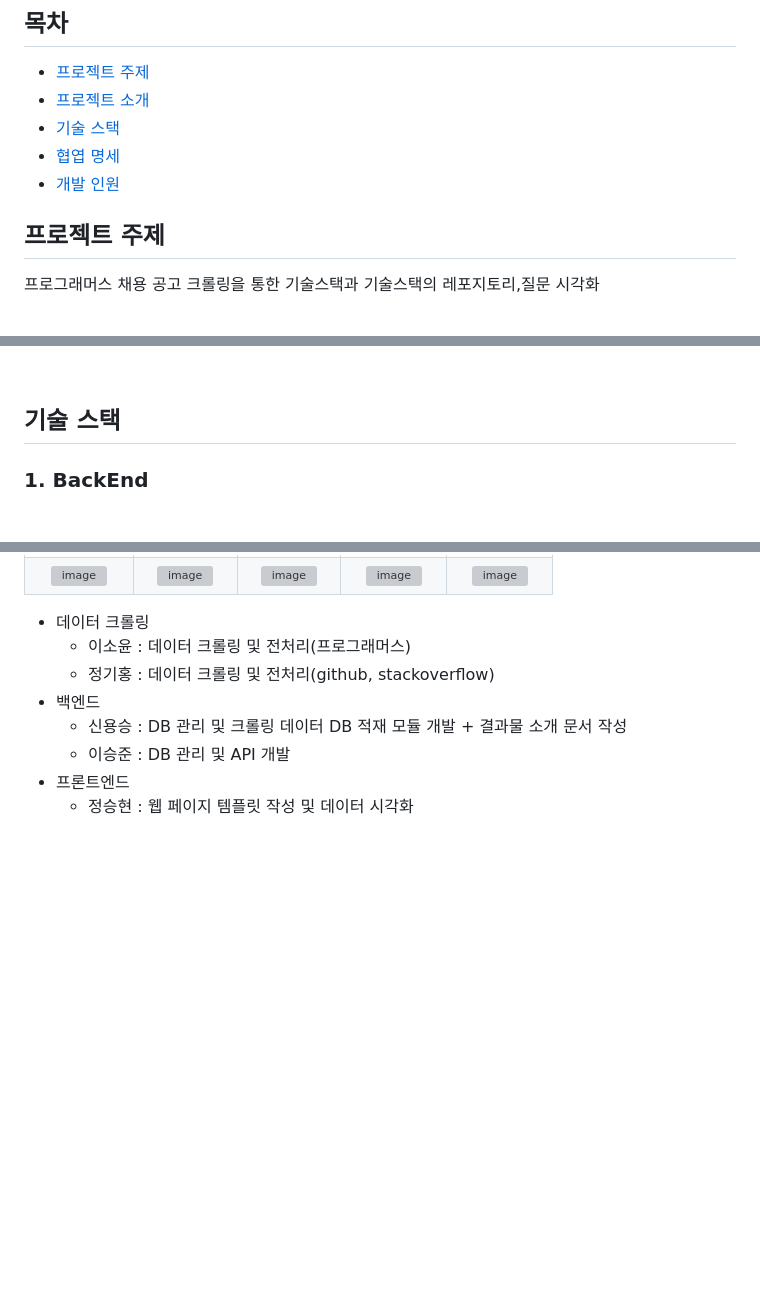
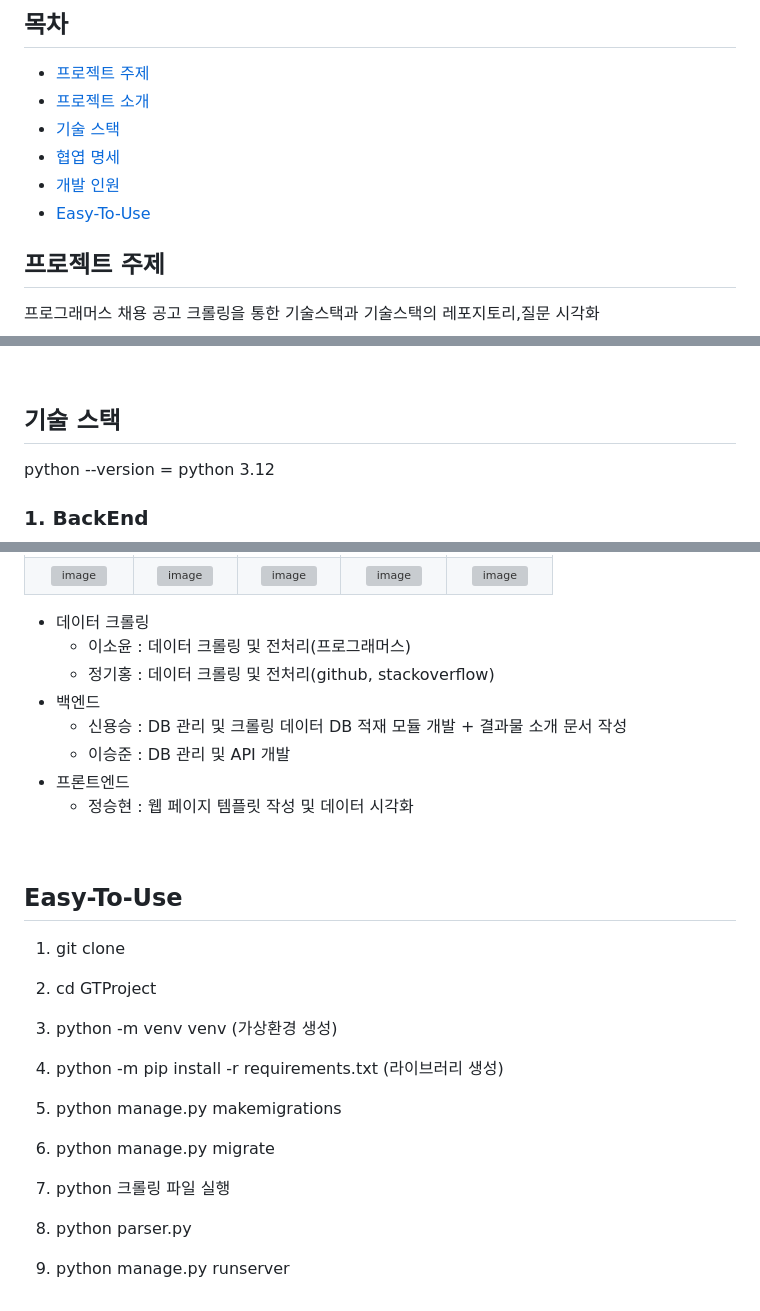
Before and after one commit to StackOverflowDE/BE, a Markdown page: README.md, 3 parts joined by grey strips. Drawn GitHub-style; blank space fills up the shorter version; grey boxes are pictures that could not be loaded.

Commit message:
Update README.md
[fix] make Yes-TO-Use

```diff
--- a/README.md
+++ b/README.md
@@ -6,6 +6,7 @@
 - [기술 스택](#기술-스택)
 - [협엽 명세](#협업-명세)
 - [개발 인원](#개발-인원)
+- [Easy-To-Use](#Easy-To-Use)
 
 ## 프로젝트 주제
 
@@ -40,7 +41,7 @@
 <br>
 
 ## 기술 스택
-
+  python --version = python 3.12
 ### 1. BackEnd
 <img src="./image/stack/backend/1.png" width="25%">  <img src="./image/stack/backend/2.png" width="30%">
 ### 2. FrontEnd
@@ -83,3 +84,22 @@
     - 정승현 : 웹 페이지 템플릿 작성 및 데이터 시각화
 
 <br>
+
+## Easy-To-Use
+1. git clone
+
+2. cd GTProject
+
+3. python -m venv venv (가상환경 생성)
+
+4. python -m pip install -r requirements.txt (라이브러리 생성)
+
+5. python manage.py makemigrations
+
+6. python manage.py migrate
+
+7. python 크롤링 파일 실행
+
+8. python parser.py
+
+9. python manage.py runserver
```
Also changed, not shown: other parts of README.md (+1 -1 lines).
